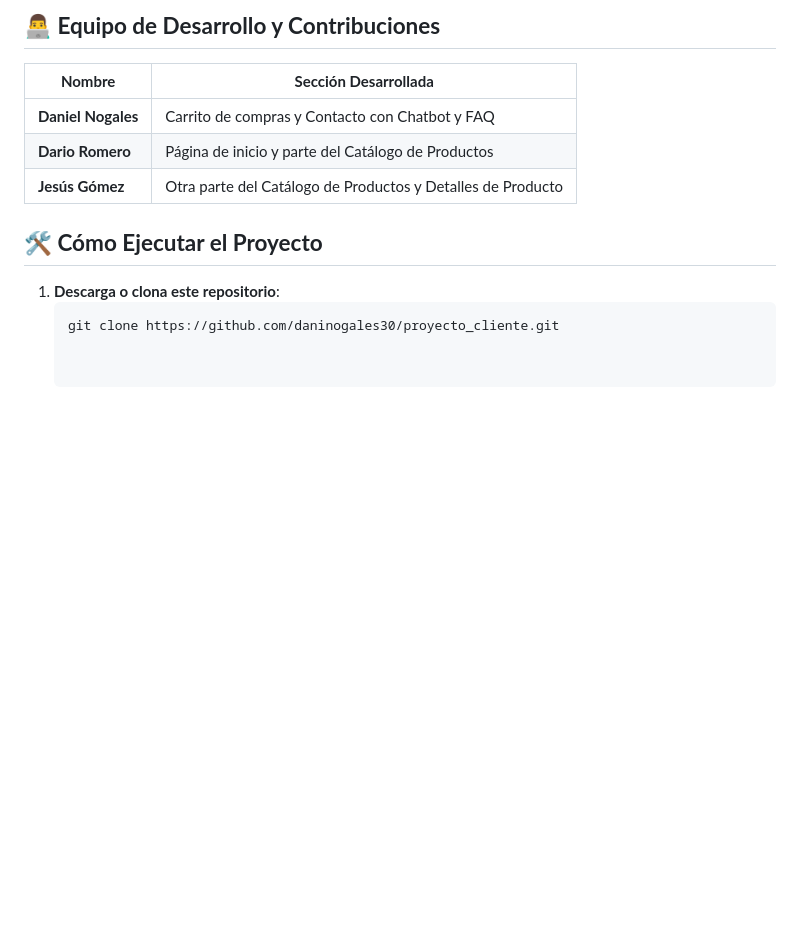
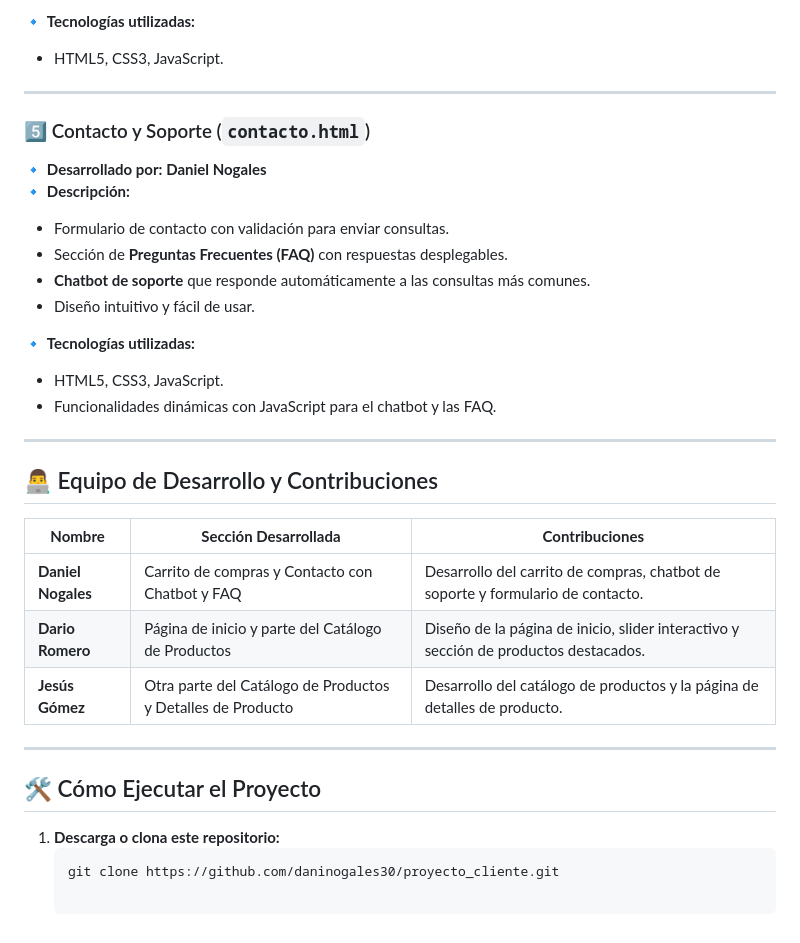
Before and after one commit to daninogales30/proyecto_cliente, a Markdown page: README.md, the part around one of its changes. Rendered like a GitHub page; blank space fills up the shorter version.

````diff
--- a/README.md
+++ b/README.md
@@ -58,14 +74,35 @@ TechWave está diseñado para que la experiencia de compra sea rápida, sencilla
 
-## **👨‍💻 Equipo de Desarrollo y Contribuciones**
+🔹 **Tecnologías utilizadas:**
+   - HTML5, CSS3, JavaScript.
 
-| **Nombre**         | **Sección Desarrollada**                          |
-|--------------------|------------------------------------------------|
-| **Daniel Nogales** | Carrito de compras y Contacto con Chatbot y FAQ |
-| **Dario Romero**   | Página de inicio y parte del Catálogo de Productos |
-| **Jesús Gómez**    | Otra parte del Catálogo de Productos y Detalles de Producto |
+---
 
-## **🛠️ Cómo Ejecutar el Proyecto**
+### 5️⃣ Contacto y Soporte (`contacto.html`)
+🔹 **Desarrollado por:** **Daniel Nogales**
+🔹 **Descripción:**
+   - Formulario de contacto con validación para enviar consultas.
+   - Sección de **Preguntas Frecuentes (FAQ)** con respuestas desplegables.
+   - **Chatbot de soporte** que responde automáticamente a las consultas más comunes.
+   - Diseño intuitivo y fácil de usar.
 
-1. **Descarga o clona este repositorio**:
+🔹 **Tecnologías utilizadas:**
+   - HTML5, CSS3, JavaScript.
+   - Funcionalidades dinámicas con JavaScript para el chatbot y las FAQ.
+
+---
+
+## 👨‍💻 Equipo de Desarrollo y Contribuciones
+
+| **Nombre**         | **Sección Desarrollada**                          | **Contribuciones**                                                                 |
+|--------------------|------------------------------------------------|-----------------------------------------------------------------------------------|
+| **Daniel Nogales** | Carrito de compras y Contacto con Chatbot y FAQ | Desarrollo del carrito de compras, chatbot de soporte y formulario de contacto.   |
+| **Dario Romero**   | Página de inicio y parte del Catálogo de Productos | Diseño de la página de inicio, slider interactivo y sección de productos destacados. |
+| **Jesús Gómez**    | Otra parte del Catálogo de Productos y Detalles de Producto | Desarrollo del catálogo de productos y la página de detalles de producto.          |
+
+---
+
+## 🛠️ Cómo Ejecutar el Proyecto
+
+1. **Descarga o clona este repositorio:**
    ```sh
    git clone https://github.com/daninogales30/proyecto_cliente.git
````
Also changed, not shown: other parts of README.md (+49 -33 lines).
